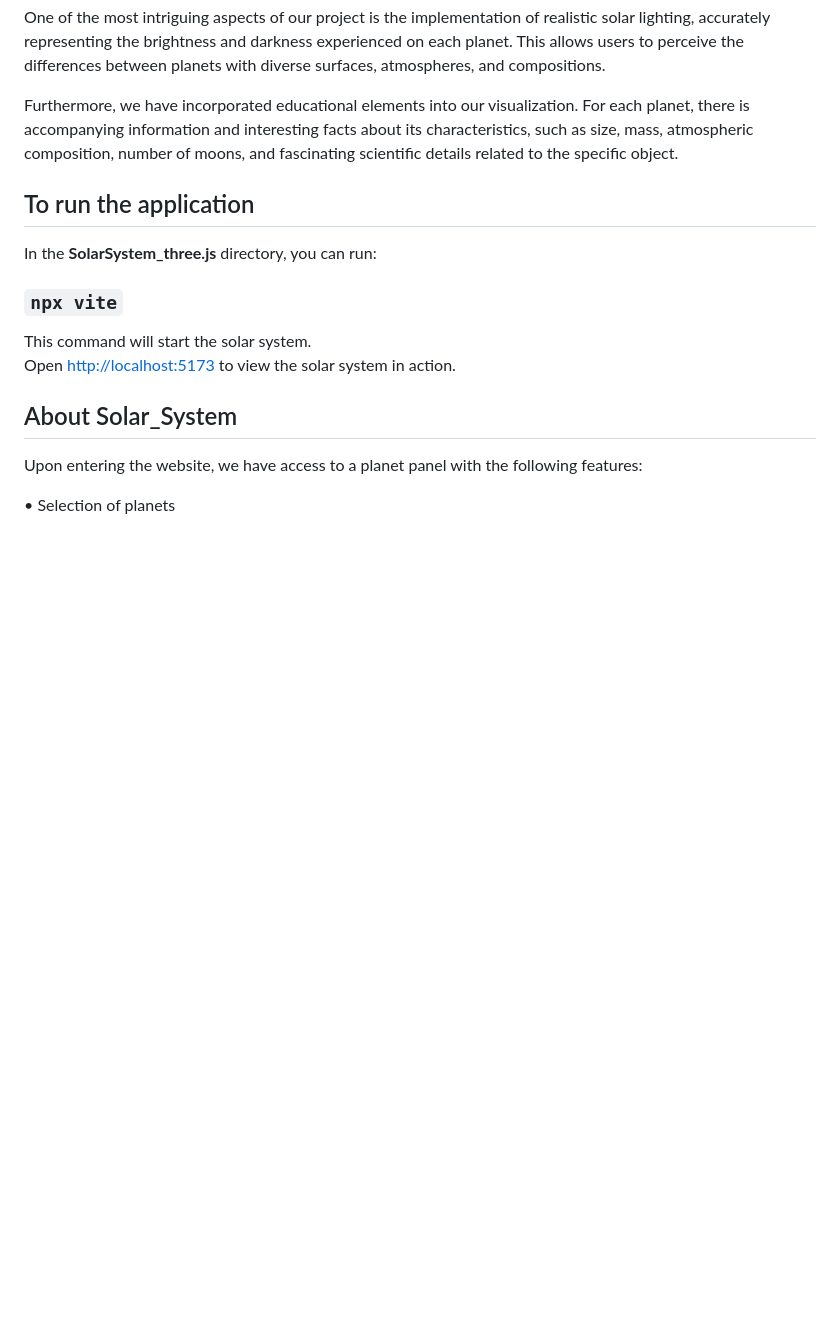
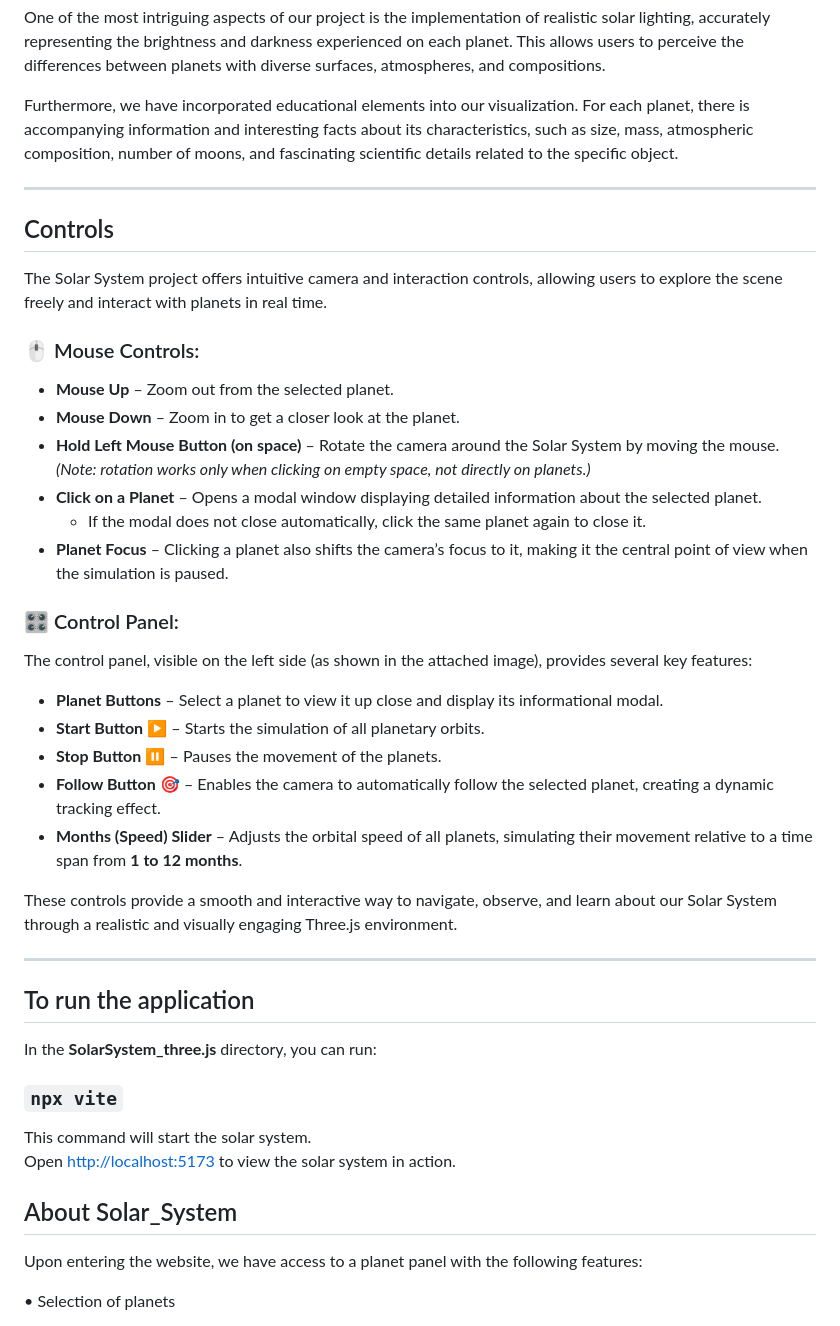
Before and after one commit to ThunderStorm24/Solar_System, a Markdown page: README.md, the part around the change. Rendered like a GitHub page; blank space fills up the shorter version.

```diff
--- a/README.md
+++ b/README.md
@@ -11,6 +11,33 @@ The project enables interactive navigation through the solar system using a came
 One of the most intriguing aspects of our project is the implementation of realistic solar lighting, accurately representing the brightness and darkness experienced on each planet. This allows users to perceive the differences between planets with diverse surfaces, atmospheres, and compositions.
 
 Furthermore, we have incorporated educational elements into our visualization. For each planet, there is accompanying information and interesting facts about its characteristics, such as size, mass, atmospheric composition, number of moons, and fascinating scientific details related to the specific object.
+
+---
+
+## Controls
+
+The Solar System project offers intuitive camera and interaction controls, allowing users to explore the scene freely and interact with planets in real time.
+
+### 🖱️ Mouse Controls:
+- **Mouse Up** – Zoom out from the selected planet.
+- **Mouse Down** – Zoom in to get a closer look at the planet.
+- **Hold Left Mouse Button (on space)** – Rotate the camera around the Solar System by moving the mouse. *(Note: rotation works only when clicking on empty space, not directly on planets.)*
+- **Click on a Planet** – Opens a modal window displaying detailed information about the selected planet.
+  - If the modal does not close automatically, click the same planet again to close it.
+- **Planet Focus** – Clicking a planet also shifts the camera’s focus to it, making it the central point of view when the simulation is paused.
+
+### 🎛️ Control Panel:
+The control panel, visible on the left side (as shown in the attached image), provides several key features:
+
+- **Planet Buttons** – Select a planet to view it up close and display its informational modal.
+- **Start Button** ▶️ – Starts the simulation of all planetary orbits.
+- **Stop Button** ⏸️ – Pauses the movement of the planets.
+- **Follow Button** 🎯 – Enables the camera to automatically follow the selected planet, creating a dynamic tracking effect.
+- **Months (Speed) Slider** – Adjusts the orbital speed of all planets, simulating their movement relative to a time span from **1 to 12 months**.
+
+These controls provide a smooth and interactive way to navigate, observe, and learn about our Solar System through a realistic and visually engaging Three.js environment.
+
+---
 
 ## To run the application
 
```
